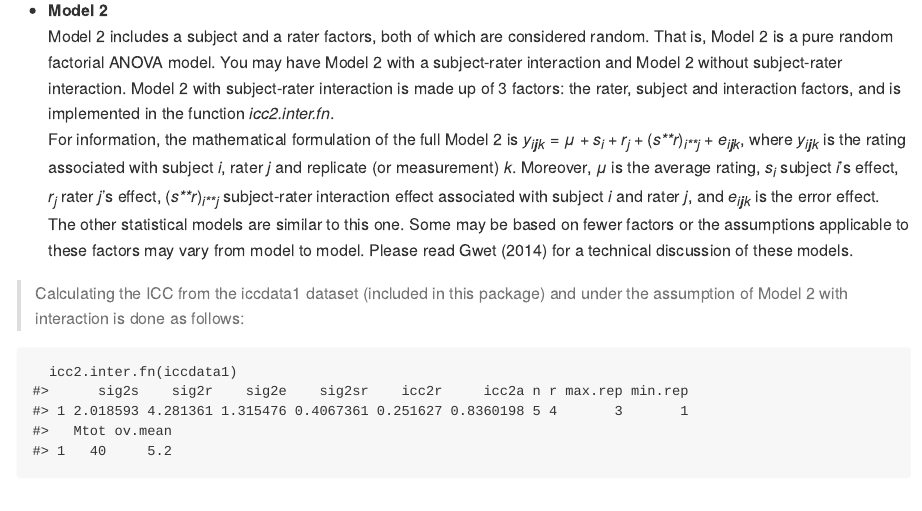
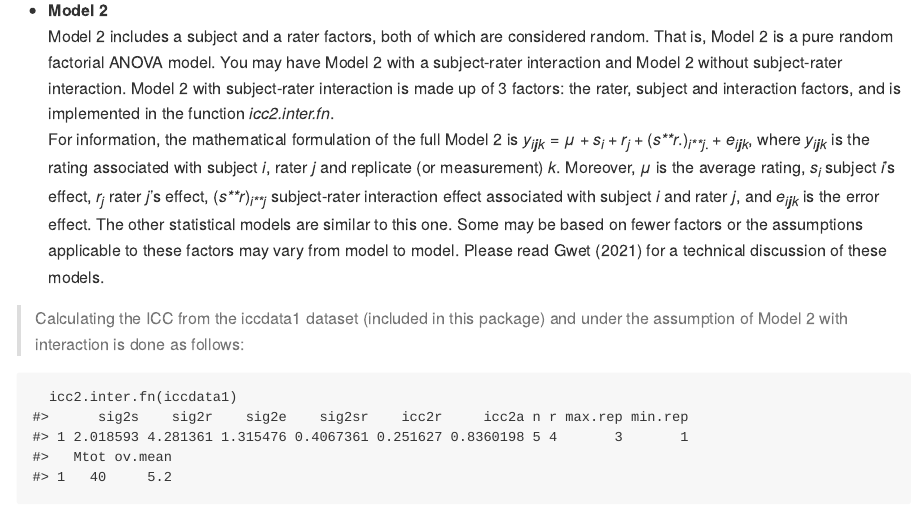
Before and after one commit to kgwet/irrICC, an R Markdown document (README.Rmd): the page in a window 1100 px wide, from 1940 px down. The pictures show the output file README.md that the author committed with the source, drawn offline in the style of GitHub.

Commit message:
README file modified

````diff
--- a/README.Rmd
+++ b/README.Rmd
@@ -61,7 +61,7 @@ Model 1 is uses a single factor (hence the number 1) to explain the variation in
 
 * **Model 2**
 Model 2 includes a subject and a rater factors, both of which are considered random.  That is, Model 2 is a pure random factorial ANOVA model. You may have Model 2 with a subject-rater interaction and Model 2 without subject-rater interaction.  Model 2 with subject-rater interaction is made up of 3 factors: the rater, subject and interaction factors, and is implemented in the function *icc2.inter.fn*.
-For information, the mathematical formulation of the full Model 2 is $y_{ijk}=\mu+s_i+r_j+{(sr)}_{ij}+e_{ijk}$, where $y_{ijk}$ is the rating associated with subject $i$, rater $j$ and replicate (or measurement) $k$.  Moreover, $\mu$ is the average rating, $s_i$ subject $i$'s effect, $r_j$ rater $j$'s effect, $(sr)_{ij}$ subject-rater interaction effect associated with subject $i$ and rater $j$, and $e_{ijk}$ is the error effect. The other statistical models are similar to this one. Some may be based on fewer factors or the assumptions applicable to these factors may vary from model to model.  Please read Gwet (2014) for a technical discussion of these models.
+For information, the mathematical formulation of the full Model 2 is $y_{ijk}=\mu+s_i+r_j+(sr.)_{ij.}+e_{ijk}$, where $y_{ijk}$ is the rating associated with subject $i$, rater $j$ and replicate (or measurement) $k$.  Moreover, $\mu$ is the average rating, $s_i$ subject $i$'s effect, $r_j$ rater $j$'s effect, $( sr )_{ij }$ subject-rater interaction effect associated with subject $i$ and rater $j$, and $e_{ijk}$ is the error effect. The other statistical models are similar to this one. Some may be based on fewer factors or the assumptions applicable to these factors may vary from model to model.  Please read Gwet (2021) for a technical discussion of these models.
 
 >Calculating the ICC from the iccdata1 dataset (included in this package) and under the assumption of Model 2 with interaction is done as follows:
 ```{r}
````
Also changed, not shown: README.md.
